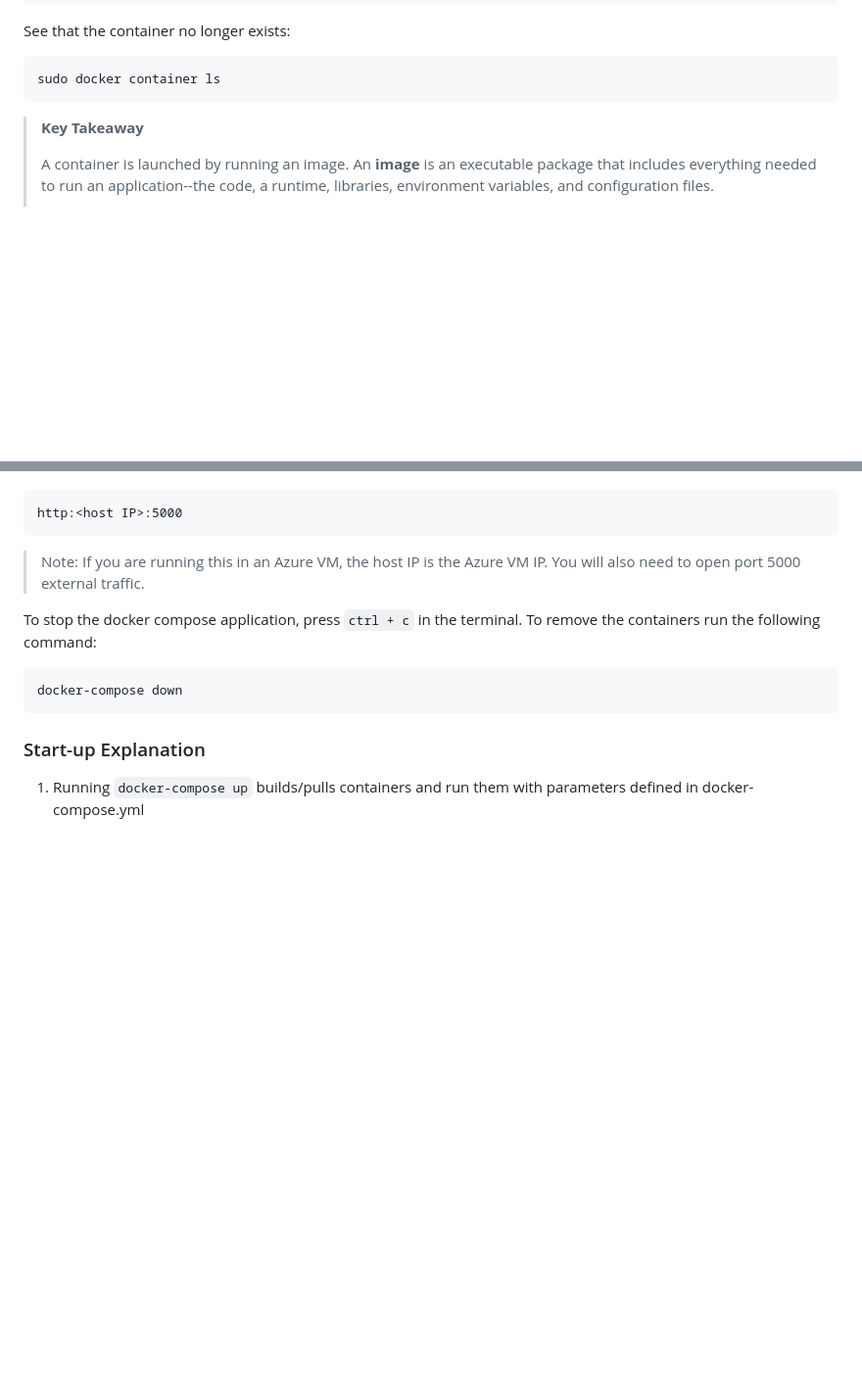
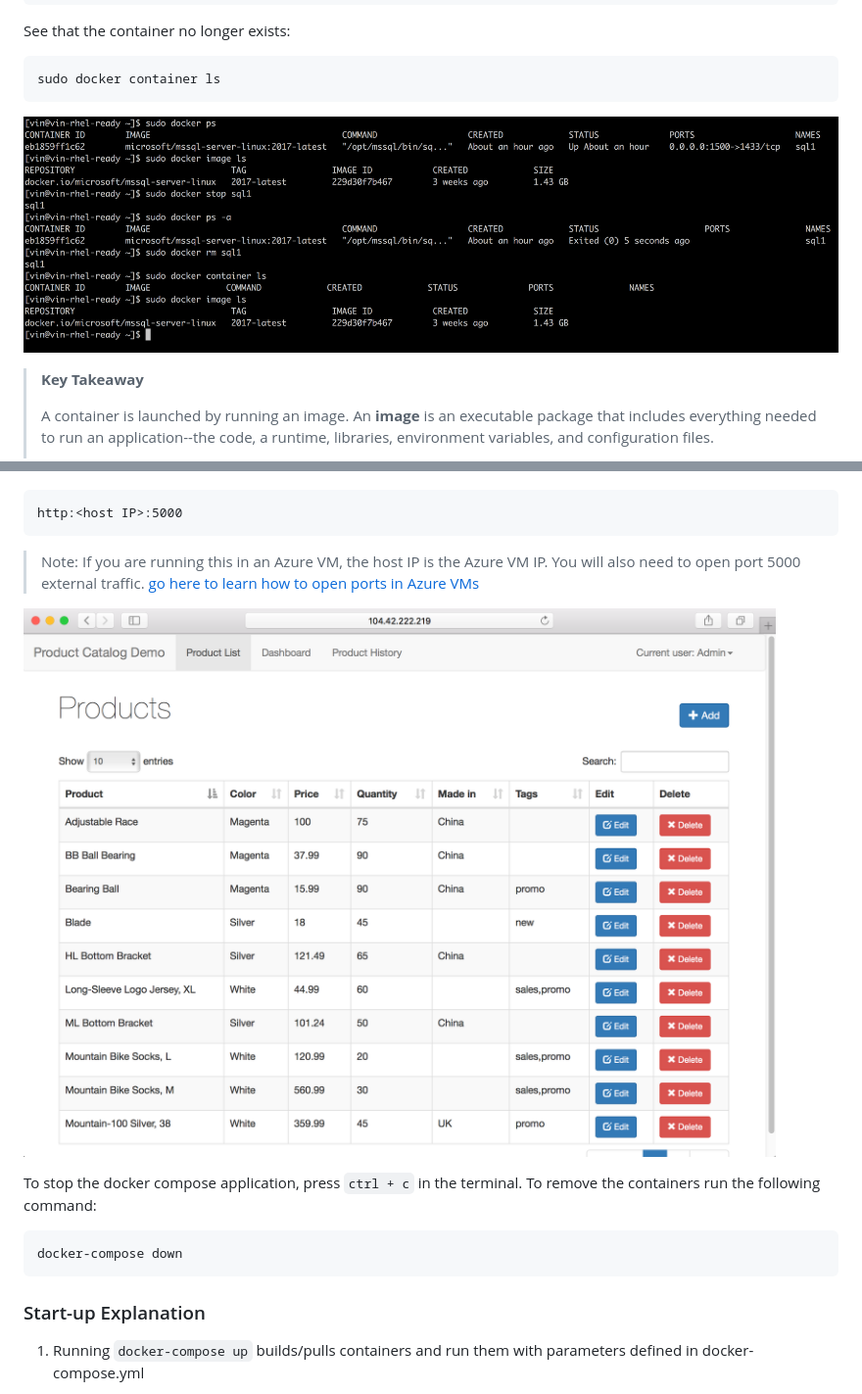
Before and after one commit to SQLGeordie/ReadyDemo, a Markdown page: README.md, 2 parts joined by grey strips. Shown: that part at 98% size. GitHub-like rendering; pictures changed too: Media/Container-DockerComposeUp.png (added); blank space fills up the shorter version.

Commit message:
added images to container lab readme

````diff
--- a/README.md
+++ b/README.md
@@ -116,7 +119,7 @@ See that the container no longer exists:
 ```
 sudo docker container ls
 ```
-
+![DockerCommands.PNG](/Media/Container-DockerCommands.png)
 
 > **Key Takeaway**
 >
@@ -268,7 +274,9 @@ docker-compose up
 ```
 http:<host IP>:5000
 ```
->Note: If you are running this in an Azure VM, the host IP is the Azure VM IP. You will also need to open port 5000 external traffic.
+>Note: If you are running this in an Azure VM, the host IP is the Azure VM IP. You will also need to open port 5000 external traffic. [go here to learn how to open ports in Azure VMs](/open_azure_vm_port)
+
+![DockerComposeUp.PNG](/Media/Container-DockerComposeUp.png)
 
 To stop the docker compose application, press `ctrl + c` in the terminal.
 To remove the containers run the following command:
````
Also changed, not shown: other parts of README.md (+12 -6 lines).
